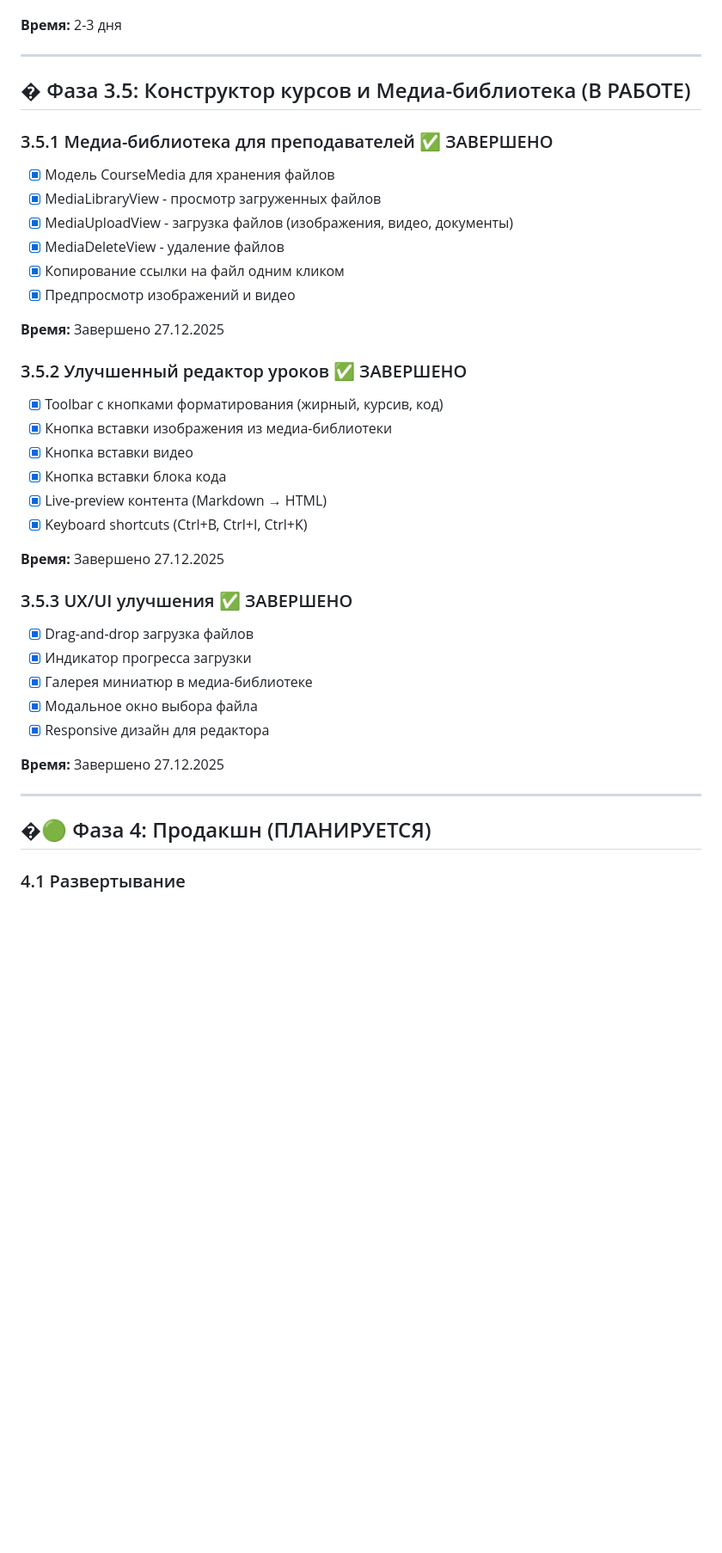
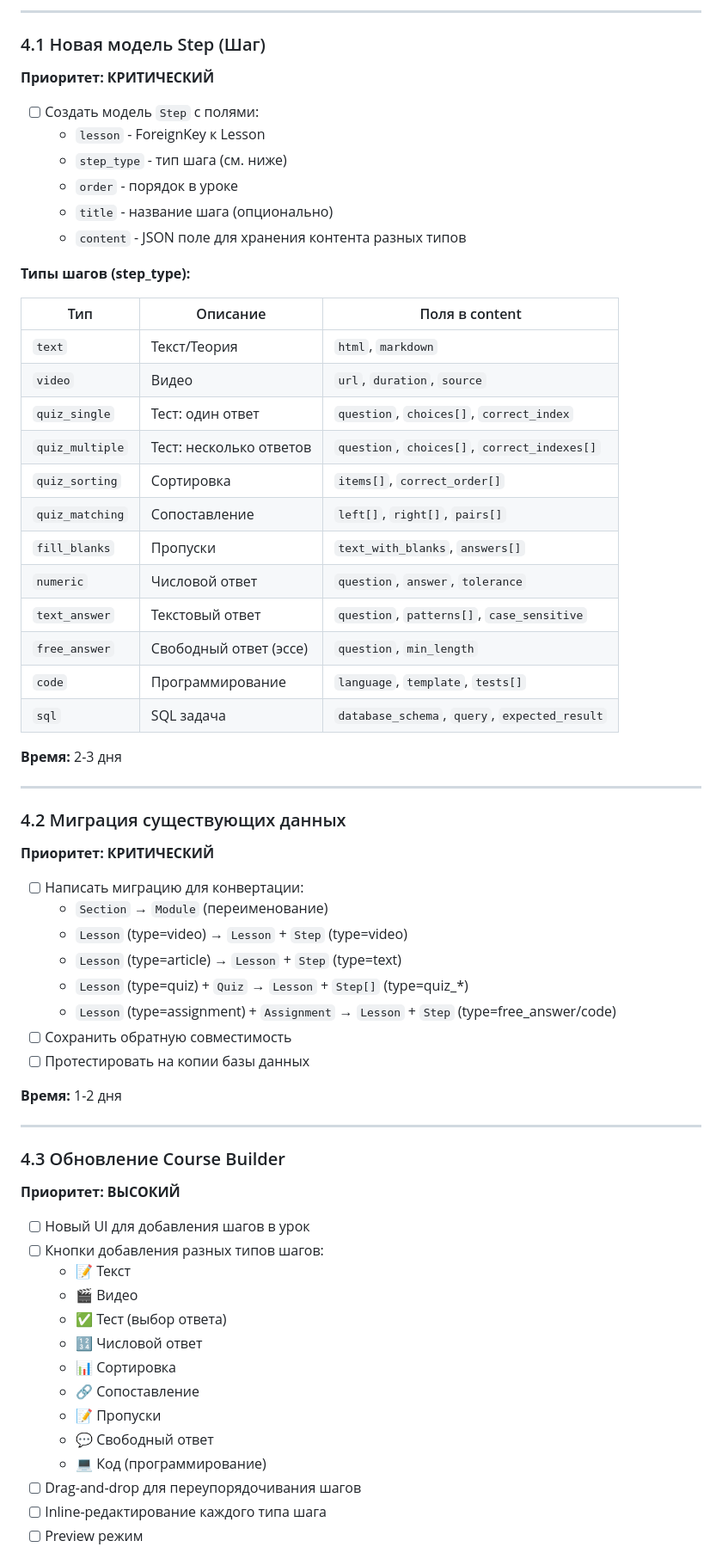
Before and after one commit to IgorNadein/CourseMaster, a Markdown page: ROADMAP.md, the part around the change printed below. Shown: that part at 86% size. Drawn GitHub-style; blank space fills up the shorter version.

Commit message:
docs: обновлен ROADMAP.md с планом реорганизации Step-based (Фаза 4)

```diff
--- a/ROADMAP.md
+++ b/ROADMAP.md
@@ -123,41 +137,67 @@
+---
+
+### 4.1 Новая модель Step (Шаг)
+**Приоритет: КРИТИЧЕСКИЙ**
+
+- [ ] Создать модель `Step` с полями:
+  - `lesson` - ForeignKey к Lesson
+  - `step_type` - тип шага (см. ниже)
+  - `order` - порядок в уроке
+  - `title` - название шага (опционально)
+  - `content` - JSON поле для хранения контента разных типов
+
+**Типы шагов (step_type):**
+
+| Тип | Описание | Поля в content |
+|-----|----------|----------------|
+| `text` | Текст/Теория | `html`, `markdown` |
+| `video` | Видео | `url`, `duration`, `source` |
+| `quiz_single` | Тест: один ответ | `question`, `choices[]`, `correct_index` |
+| `quiz_multiple` | Тест: несколько ответов | `question`, `choices[]`, `correct_indexes[]` |
+| `quiz_sorting` | Сортировка | `items[]`, `correct_order[]` |
+| `quiz_matching` | Сопоставление | `left[]`, `right[]`, `pairs[]` |
+| `fill_blanks` | Пропуски | `text_with_blanks`, `answers[]` |
+| `numeric` | Числовой ответ | `question`, `answer`, `tolerance` |
+| `text_answer` | Текстовый ответ | `question`, `patterns[]`, `case_sensitive` |
+| `free_answer` | Свободный ответ (эссе) | `question`, `min_length` |
+| `code` | Программирование | `language`, `template`, `tests[]` |
+| `sql` | SQL задача | `database_schema`, `query`, `expected_result` |
 
 **Время:** 2-3 дня
 
 ---
 
-## � Фаза 3.5: Конструктор курсов и Медиа-библиотека (В РАБОТЕ)
+### 4.2 Миграция существующих данных
+**Приоритет: КРИТИЧЕСКИЙ**
 
-### 3.5.1 Медиа-библиотека для преподавателей ✅ ЗАВЕРШЕНО
-- [x] Модель CourseMedia для хранения файлов
-- [x] MediaLibraryView - просмотр загруженных файлов
-- [x] MediaUploadView - загрузка файлов (изображения, видео, документы)
-- [x] MediaDeleteView - удаление файлов
-- [x] Копирование ссылки на файл одним кликом
-- [x] Предпросмотр изображений и видео
+- [ ] Написать миграцию для конвертации:
+  - `Section` → `Module` (переименование)
+  - `Lesson` (type=video) → `Lesson` + `Step` (type=video)
+  - `Lesson` (type=article) → `Lesson` + `Step` (type=text)
+  - `Lesson` (type=quiz) + `Quiz` → `Lesson` + `Step[]` (type=quiz_*)
+  - `Lesson` (type=assignment) + `Assignment` → `Lesson` + `Step` (type=free_answer/code)
+- [ ] Сохранить обратную совместимость
+- [ ] Протестировать на копии базы данных
 
-**Время:** Завершено 27.12.2025
-
-### 3.5.2 Улучшенный редактор уроков ✅ ЗАВЕРШЕНО
-- [x] Toolbar с кнопками форматирования (жирный, курсив, код)
-- [x] Кнопка вставки изображения из медиа-библиотеки
-- [x] Кнопка вставки видео
-- [x] Кнопка вставки блока кода
-- [x] Live-preview контента (Markdown → HTML)
-- [x] Keyboard shortcuts (Ctrl+B, Ctrl+I, Ctrl+K)
-
-**Время:** Завершено 27.12.2025
-
-### 3.5.3 UX/UI улучшения ✅ ЗАВЕРШЕНО
-- [x] Drag-and-drop загрузка файлов
-- [x] Индикатор прогресса загрузки
-- [x] Галерея миниатюр в медиа-библиотеке
-- [x] Модальное окно выбора файла
-- [x] Responsive дизайн для редактора
-
-**Время:** Завершено 27.12.2025
+**Время:** 1-2 дня
 
 ---
 
-## �🟢 Фаза 4: Продакшн (ПЛАНИРУЕТСЯ)
+### 4.3 Обновление Course Builder
+**Приоритет: ВЫСОКИЙ**
 
-### 4.1 Развертывание
+- [ ] Новый UI для добавления шагов в урок
+- [ ] Кнопки добавления разных типов шагов:
+  - 📝 Текст
+  - 🎬 Видео
+  - ✅ Тест (выбор ответа)
+  - 🔢 Числовой ответ
+  - 📊 Сортировка
+  - 🔗 Сопоставление
+  - 📝 Пропуски
+  - 💬 Свободный ответ
+  - 💻 Код (программирование)
+- [ ] Drag-and-drop для переупорядочивания шагов
+- [ ] Inline-редактирование каждого типа шага
+- [ ] Preview режим
+
```
Also changed, not shown: other parts of ROADMAP.md (+205 -71 lines).
